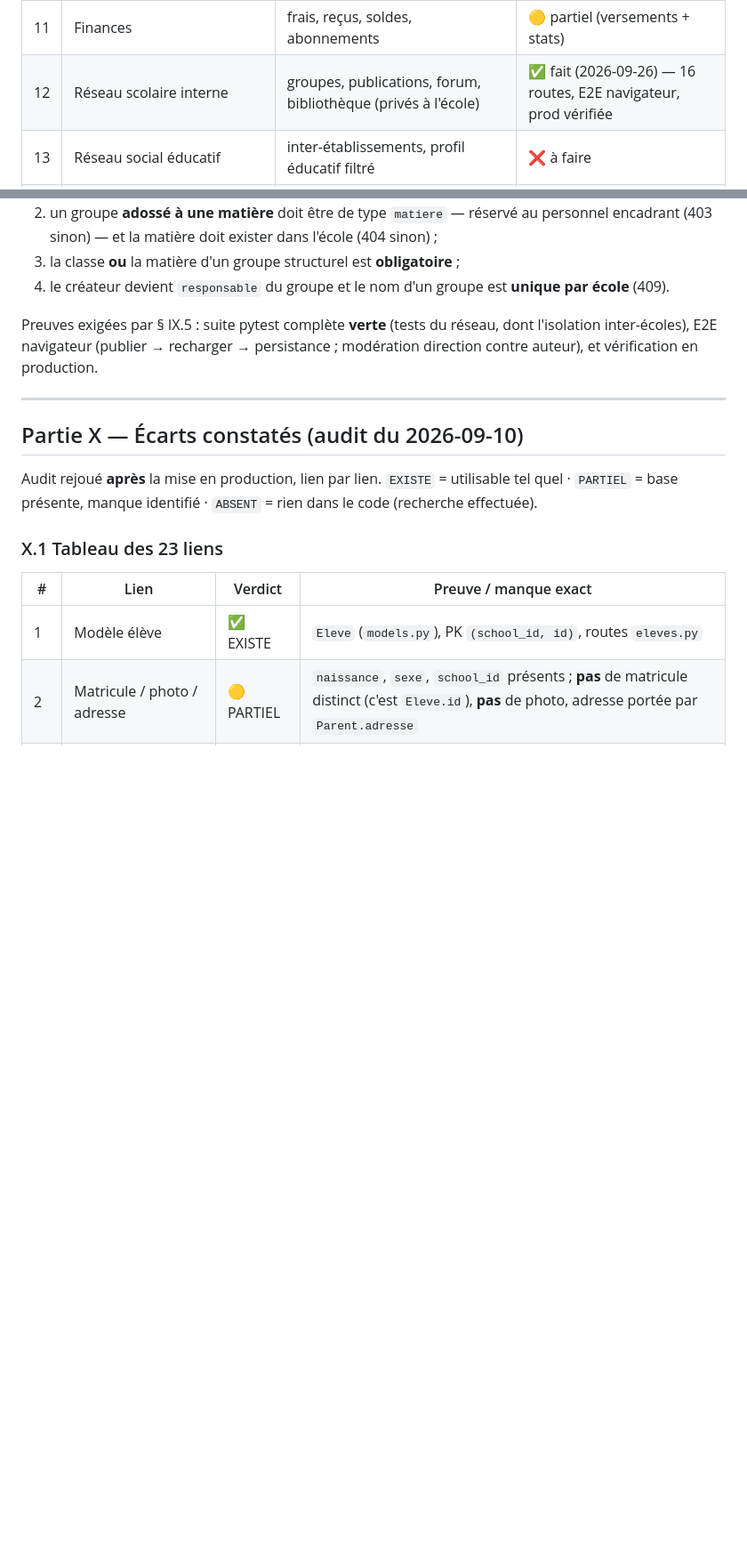
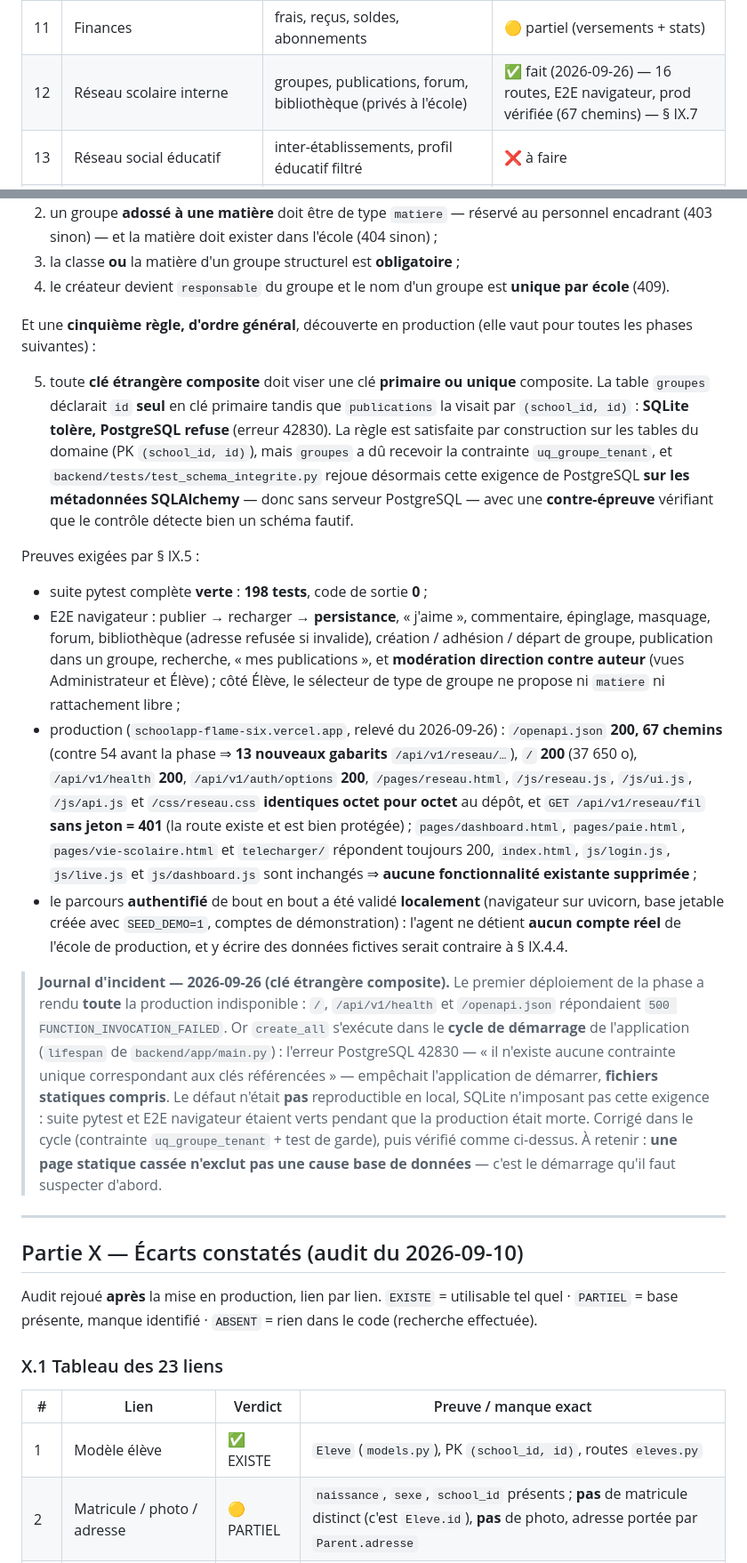
Before and after one commit to nikiemajeanbaptiste352-cloud/schoolapp, a Markdown page: docs/ARCHITECTURE-CIBLE-MULTI-ETABLISSEMENT.md, 2 parts joined by grey strips. Shown at 89% size. Drawn GitHub-style; blank space fills up the shorter version.

Commit message:
docs(reseau): regle des cles etrangeres composites, preuves de production et journal d'incident

```diff
--- a/docs/ARCHITECTURE-CIBLE-MULTI-ETABLISSEMENT.md
+++ b/docs/ARCHITECTURE-CIBLE-MULTI-ETABLISSEMENT.md
@@ -792,7 +792,7 @@ Le rapport du propriétaire remplace l'ordre à 14 phases du § 23 par celui-ci
 | 9 | Historique scolaire | années, parcours, passage de classe | ❌ à faire |
 | 10 | Enseignants + personnel + paie | dossiers personnel, paie élargie | 🟡 partiel (paie vacation enseignants existe) |
 | 11 | Finances | frais, reçus, soldes, abonnements | 🟡 partiel (versements + stats) |
-| 12 | Réseau scolaire interne | groupes, publications, forum, bibliothèque (privés à l'école) | ✅ fait (2026-09-26) — 16 routes, E2E navigateur, prod vérifiée |
+| 12 | Réseau scolaire interne | groupes, publications, forum, bibliothèque (privés à l'école) | ✅ fait (2026-09-26) — 16 routes, E2E navigateur, prod vérifiée (67 chemins) — § IX.7 |
 | 13 | Réseau social éducatif | inter-établissements, profil éducatif filtré | ❌ à faire |
 | 14 | **Adaptation mobile avec Capacitor** (à partir de l'existant) | projet natif, `.aab` signé | ❌ à faire |
 | 15 | Tests complets et préparation de la publication | suite E2E, fiches store | ❌ à faire |
@@ -1042,9 +1042,48 @@ Règles de structure (garde-fous ajoutés **après** la vérification — sans e
 3. la classe **ou** la matière d'un groupe structurel est **obligatoire** ;
 4. le créateur devient `responsable` du groupe et le nom d'un groupe est **unique par école** (409).
 
-Preuves exigées par § IX.5 : suite pytest complète **verte** (tests du réseau, dont l'isolation
-inter-écoles), E2E navigateur (publier → recharger → persistance ; modération direction contre
-auteur), et vérification en production.
+Et une **cinquième règle, d'ordre général**, découverte en production (elle vaut pour toutes les
+phases suivantes) :
+
+5. toute **clé étrangère composite** doit viser une clé **primaire ou unique** composite. La table
+   `groupes` déclarait `id` **seul** en clé primaire tandis que `publications` la visait par
+   `(school_id, id)` : **SQLite tolère, PostgreSQL refuse** (erreur 42830). La règle est satisfaite
+   par construction sur les tables du domaine (PK `(school_id, id)`), mais `groupes` a dû recevoir la
+   contrainte `uq_groupe_tenant`, et `backend/tests/test_schema_integrite.py` rejoue désormais cette
+   exigence de PostgreSQL **sur les métadonnées SQLAlchemy** — donc sans serveur PostgreSQL — avec
+   une **contre-épreuve** vérifiant que le contrôle détecte bien un schéma fautif.
+
+Preuves exigées par § IX.5 :
+
+- suite pytest complète **verte** : **198 tests**, code de sortie **0** ;
+- E2E navigateur : publier → recharger → **persistance**, « j'aime », commentaire, épinglage,
+  masquage, forum, bibliothèque (adresse refusée si invalide), création / adhésion / départ de
+  groupe, publication dans un groupe, recherche, « mes publications », et **modération direction
+  contre auteur** (vues Administrateur et Élève) ; côté Élève, le sélecteur de type de groupe ne
+  propose ni `matiere` ni rattachement libre ;
+- production (`schoolapp-flame-six.vercel.app`, relevé du 2026-09-26) : `/openapi.json` **200, 67
+  chemins** (contre 54 avant la phase ⇒ **13 nouveaux gabarits** `/api/v1/reseau/…`), `/` **200**
+  (37 650 o), `/api/v1/health` **200**, `/api/v1/auth/options` **200**, `/pages/reseau.html`,
+  `/js/reseau.js`, `/js/ui.js`, `/js/api.js` et `/css/reseau.css` **identiques octet pour octet** au
+  dépôt, et `GET /api/v1/reseau/fil` **sans jeton = 401** (la route existe et est bien protégée) ;
+  `pages/dashboard.html`, `pages/paie.html`, `pages/vie-scolaire.html` et `telecharger/` répondent
+  toujours 200, `index.html`, `js/login.js`, `js/live.js` et `js/dashboard.js` sont inchangés ⇒
+  **aucune fonctionnalité existante supprimée** ;
+- le parcours **authentifié** de bout en bout a été validé **localement** (navigateur sur uvicorn,
+  base jetable créée avec `SEED_DEMO=1`, comptes de démonstration) : l'agent ne détient **aucun
+  compte réel** de l'école de production, et y écrire des données fictives serait contraire à
+  § IX.4.4.
+
+> **Journal d'incident — 2026-09-26 (clé étrangère composite).** Le premier déploiement de la phase
+> a rendu **toute** la production indisponible : `/`, `/api/v1/health` et `/openapi.json` répondaient
+> `500 FUNCTION_INVOCATION_FAILED`. Or `create_all` s'exécute dans le **cycle de démarrage** de
+> l'application (`lifespan` de `backend/app/main.py`) : l'erreur PostgreSQL 42830 — « il n'existe
+> aucune contrainte unique correspondant aux clés référencées » — empêchait l'application de
+> démarrer, **fichiers statiques compris**. Le défaut n'était **pas** reproductible en local, SQLite
+> n'imposant pas cette exigence : suite pytest et E2E navigateur étaient verts pendant que la
+> production était morte. Corrigé dans le cycle (contrainte `uq_groupe_tenant` + test de garde),
+> puis vérifié comme ci-dessus. À retenir : **une page statique cassée n'exclut pas une cause base de
+> données** — c'est le démarrage qu'il faut suspecter d'abord.
 
 ---
 
```
